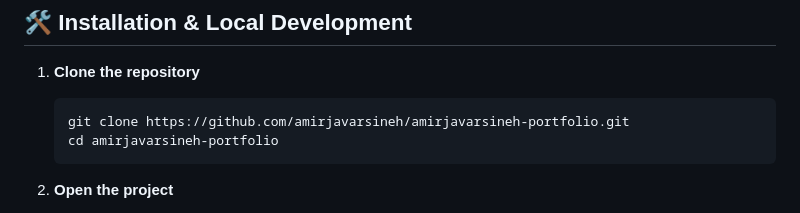
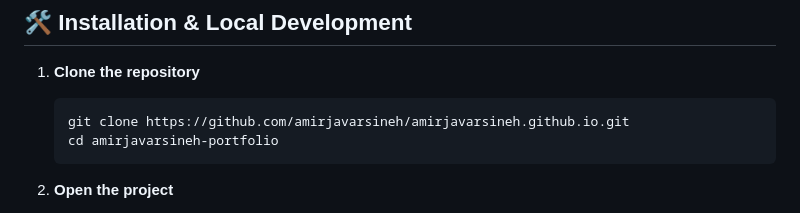
Before and after one commit to amirjavarsineh/amirjavarsineh.github.io, a Markdown page: README.md, the part around the change. GitHub-like rendering.

````diff
--- a/README.md
+++ b/README.md
@@ -79,7 +79,7 @@ portfolio/
 
 1. **Clone the repository**
    ```bash
-   git clone https://github.com/amirjavarsineh/amirjavarsineh-portfolio.git
+   git clone https://github.com/amirjavarsineh/amirjavarsineh.github.io.git
    cd amirjavarsineh-portfolio
    ```
 
````
